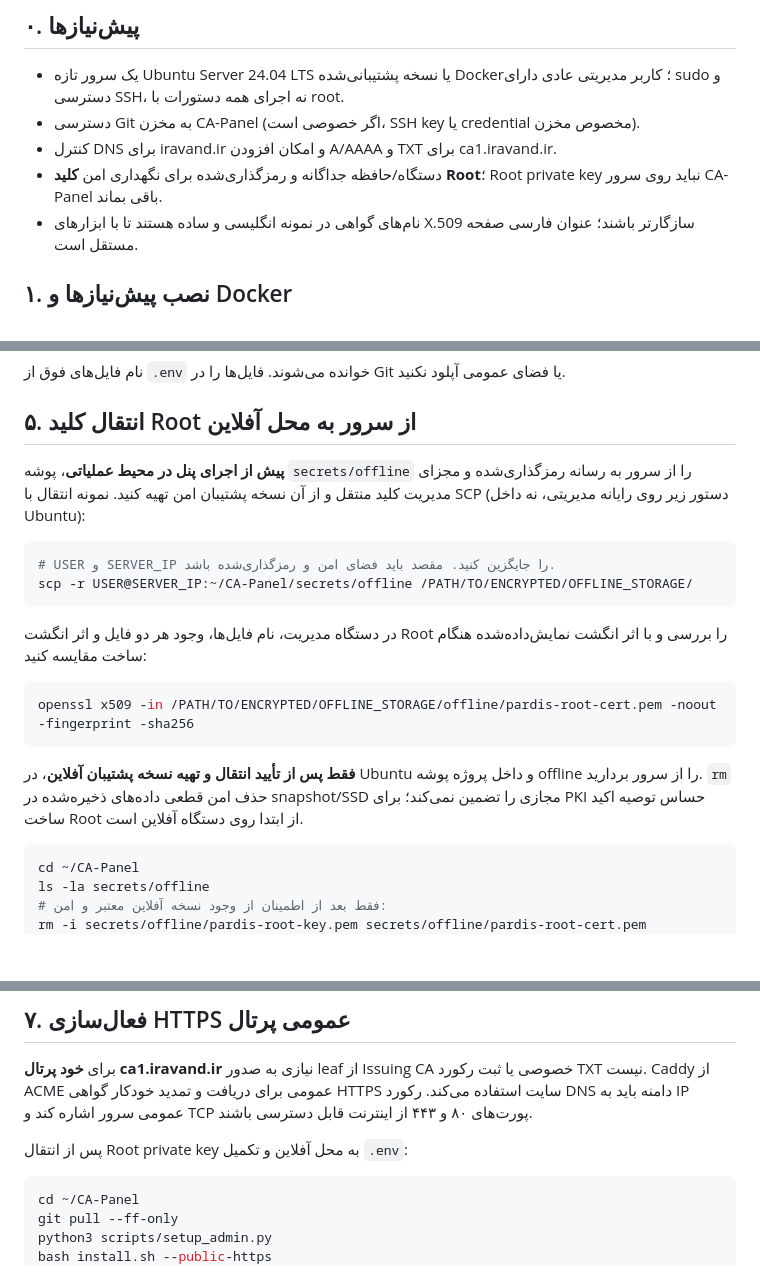
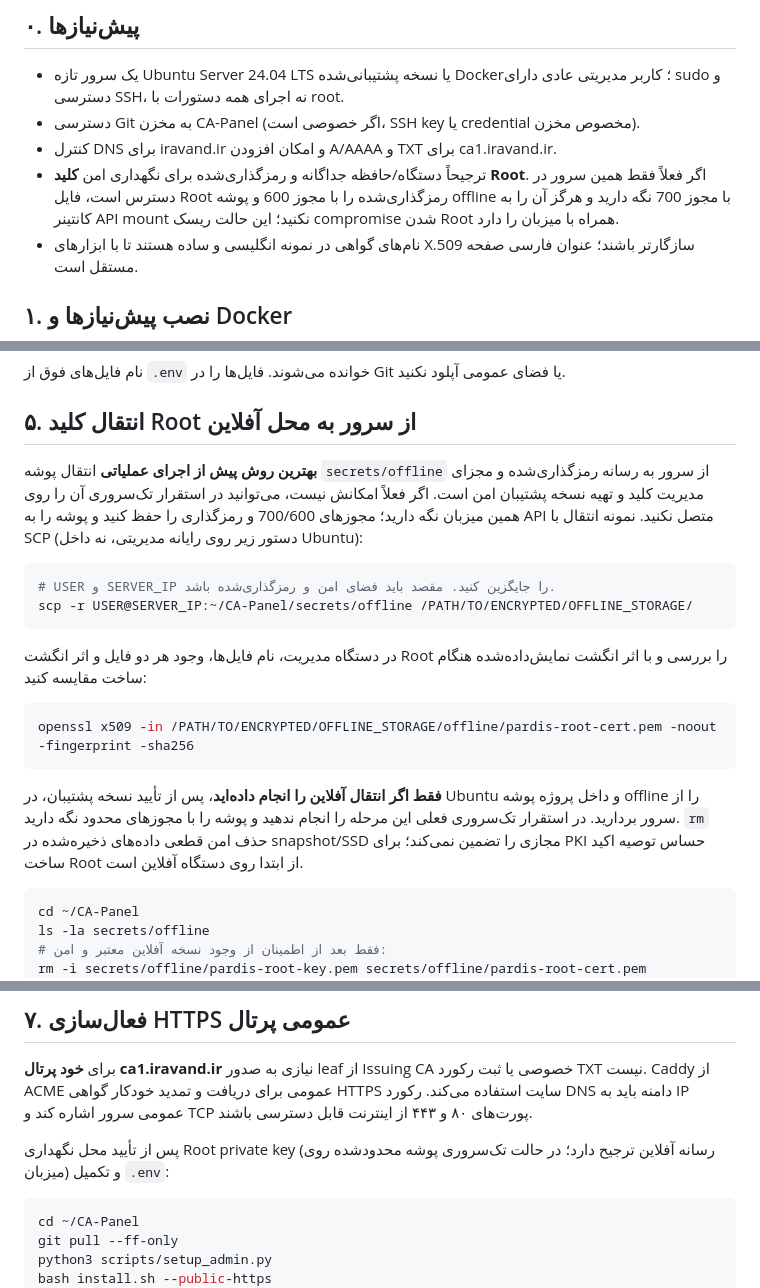
Before and after one commit to dr-reza-khaleghifar/CA-Panel, a Markdown page: docs/UBUNTU_FRESH_CA.md, 3 parts joined by grey strips. Drawn GitHub-style; blank space fills up the shorter version.

Commit message:
Allow documented single-server Root custody while recommending offline storage

````diff
--- a/docs/UBUNTU_FRESH_CA.md
+++ b/docs/UBUNTU_FRESH_CA.md
@@ -8,7 +8,7 @@
 - یک سرور تازه Ubuntu Server 24.04 LTS یا نسخه پشتیبانی‌شده Docker؛ کاربر مدیریتی عادی دارای sudo و دسترسی SSH، نه اجرای همه دستورات با root.
 - دسترسی Git به مخزن CA-Panel (اگر خصوصی است، SSH key یا credential مخصوص مخزن).
 - کنترل DNS برای iravand.ir و امکان افزودن A/AAAA و TXT برای ca1.iravand.ir.
-- دستگاه/حافظه جداگانه و رمزگذاری‌شده برای نگهداری امن **کلید Root**؛ Root private key نباید روی سرور CA-Panel باقی بماند.
+- ترجیحاً دستگاه/حافظه جداگانه و رمزگذاری‌شده برای نگهداری امن **کلید Root**. اگر فعلاً فقط همین سرور در دسترس است، فایل Root رمزگذاری‌شده را با مجوز 600 و پوشه offline با مجوز 700 نگه دارید و هرگز آن را به کانتینر API mount نکنید؛ این حالت ریسک compromise شدن Root همراه با میزبان را دارد.
 - نام‌های گواهی در نمونه انگلیسی و ساده هستند تا با ابزارهای X.509 سازگارتر باشند؛ عنوان فارسی صفحه مستقل است.
 
 ## ۱. نصب پیش‌نیازها و Docker
@@ -133,7 +133,7 @@ secrets/
 
 ## ۵. انتقال کلید Root از سرور به محل آفلاین
 
-**پیش از اجرای پنل در محیط عملیاتی**، پوشه `secrets/offline` را از سرور به رسانه رمزگذاری‌شده و مجزای مدیریت کلید منتقل و از آن نسخه پشتیبان امن تهیه کنید. نمونه انتقال با SCP (دستور زیر روی رایانه مدیریتی، نه داخل Ubuntu):
+**بهترین روش پیش از اجرای عملیاتی** انتقال پوشه `secrets/offline` از سرور به رسانه رمزگذاری‌شده و مجزای مدیریت کلید و تهیه نسخه پشتیبان امن است. اگر فعلاً امکانش نیست، می‌توانید در استقرار تک‌سروری آن را روی همین میزبان نگه دارید؛ مجوزهای 700/600 و رمزگذاری را حفظ کنید و پوشه را به API متصل نکنید. نمونه انتقال با SCP (دستور زیر روی رایانه مدیریتی، نه داخل Ubuntu):
 
 ```bash
 # USER و SERVER_IP را جایگزین کنید. مقصد باید فضای امن و رمزگذاری‌شده باشد.
@@ -146,7 +146,7 @@ scp -r USER@SERVER_IP:~/CA-Panel/secrets/offline /PATH/TO/ENCRYPTED/OFFLINE_STOR
 openssl x509 -in /PATH/TO/ENCRYPTED/OFFLINE_STORAGE/offline/pardis-root-cert.pem -noout -fingerprint -sha256
 ```
 
-**فقط پس از تأیید انتقال و تهیه نسخه پشتیبان آفلاین**، در Ubuntu و داخل پروژه پوشه offline را از سرور بردارید. `rm` حذف امن قطعی داده‌های ذخیره‌شده در snapshot/SSD مجازی را تضمین نمی‌کند؛ برای PKI حساس توصیه اکید ساخت Root از ابتدا روی دستگاه آفلاین است.
+**فقط اگر انتقال آفلاین را انجام داده‌اید**، پس از تأیید نسخه پشتیبان، در Ubuntu و داخل پروژه پوشه offline را از سرور بردارید. در استقرار تک‌سروری فعلی این مرحله را انجام ندهید و پوشه را با مجوزهای محدود نگه دارید. `rm` حذف امن قطعی داده‌های ذخیره‌شده در snapshot/SSD مجازی را تضمین نمی‌کند؛ برای PKI حساس توصیه اکید ساخت Root از ابتدا روی دستگاه آفلاین است.
 
 ```bash
 cd ~/CA-Panel
@@ -175,7 +175,7 @@ curl http://127.0.0.1:8080/api/system
 
 برای **خود پرتال ca1.iravand.ir** نیازی به صدور leaf از Issuing CA خصوصی یا ثبت رکورد TXT نیست. Caddy از ACME عمومی برای دریافت و تمدید خودکار گواهی HTTPS سایت استفاده می‌کند. رکورد DNS دامنه باید به IP عمومی سرور اشاره کند و TCP پورت‌های ۸۰ و ۴۴۳ از اینترنت قابل دسترسی باشند.
 
-پس از انتقال Root private key به محل آفلاین و تکمیل `.env`:
+پس از تأیید محل نگهداری Root private key (رسانه آفلاین ترجیح دارد؛ در حالت تک‌سروری پوشه محدودشده روی میزبان) و تکمیل `.env`:
 
 ```bash
 cd ~/CA-Panel
````
